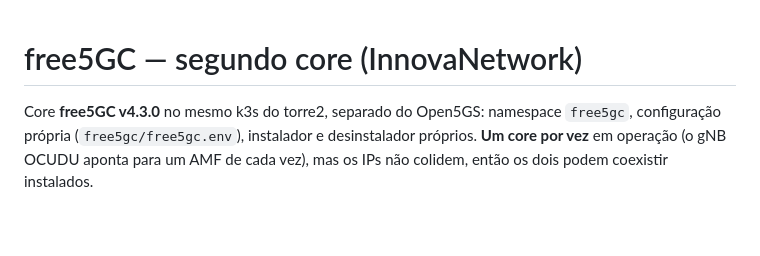
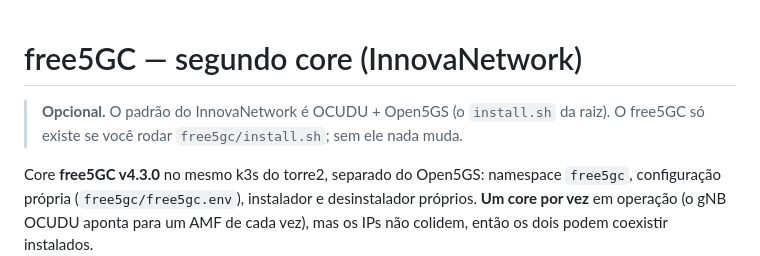
Before and after one commit to Miguelclunardi/InnovaNetwork, a Markdown page: free5gc/README.md, the part around the change. GitHub-like rendering; blank space fills up the shorter version.

Commit message:
InnovaNetwork: padrão OCUDU + Open5GS; free5GC opcional

```diff
--- a/free5gc/README.md
+++ b/free5gc/README.md
@@ -1,4 +1,7 @@
 # free5GC — segundo core (InnovaNetwork)
+
+> **Opcional.** O padrão do InnovaNetwork é OCUDU + Open5GS (o `install.sh` da raiz). O free5GC só existe se
+> você rodar `free5gc/install.sh`; sem ele nada muda.
 
 Core **free5GC v4.3.0** no mesmo k3s do torre2, separado do Open5GS: namespace `free5gc`, configuração
 própria (`free5gc/free5gc.env`), instalador e desinstalador próprios. **Um core por vez** em operação
```
Also changed, not shown: docs/decisoes.md (+2 -0 lines).
